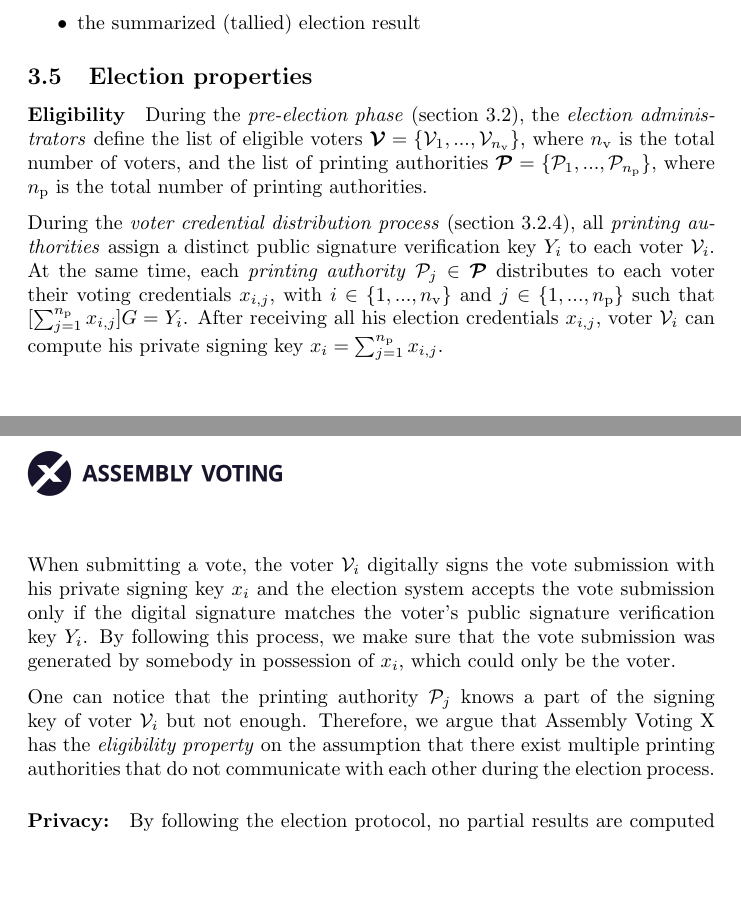
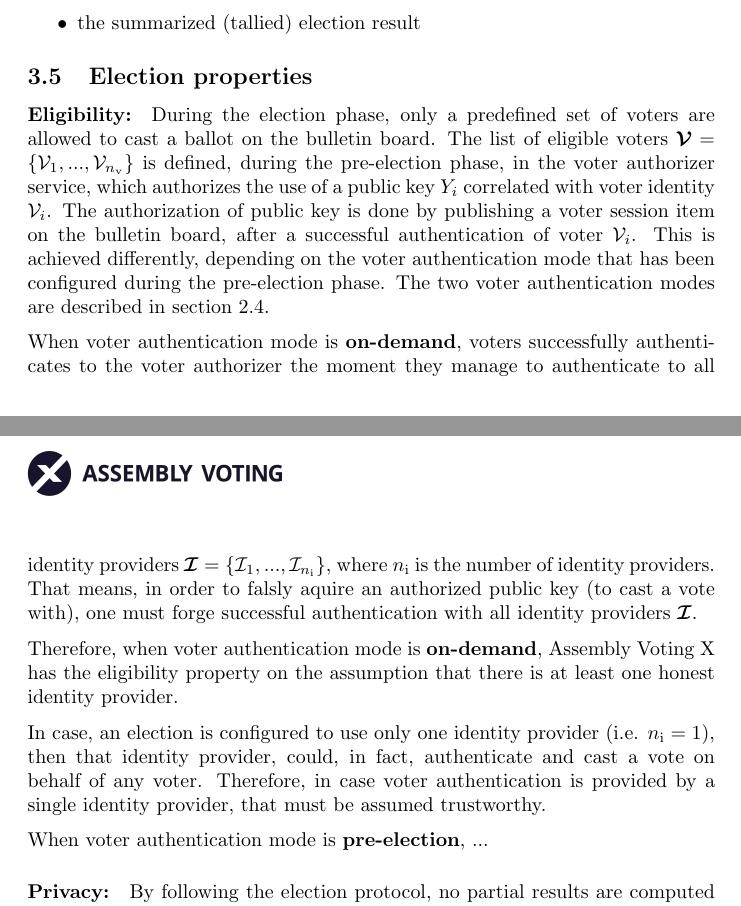
Before and after one commit to aion-dk/crypto-protocol-documentation, a LaTeX document (main.tex, which reads Chapters/3.5 Election properties.tex): two parts of pages 41 and 42 of 94, joined at a grey line, cut so that both start at the same text, the shorter picture padded with empty space. Compiled offline with pdfLaTeX.

Commit message:
reviewed eligibility when on-demand

```diff
--- a/Chapters/3.5 Election properties.tex
+++ b/Chapters/3.5 Election properties.tex
@@ -1,12 +1,24 @@
 \subsection{Election properties} \label{sec: election properties}
-\paragraph{Eligibility}
-During the \textit{pre-election phase} (\cref{sec: pre-election phase}), the \textit{election administrators} define the list of eligible voters \( \boldsymbol{\mathcal{V}} = \{\mathcal{V}_1, ..., \mathcal{V}_{n_\mathrm{v}}\} \), where $n_\mathrm{v}$ is the total number of voters, and the list of printing authorities \( \boldsymbol{\mathcal{P}} = \{\mathcal{P}_1, ..., \mathcal{P}_{n_\mathrm{p}}\} \), where $n_\mathrm{p}$ is the total number of printing authorities.
 
-During the \textit{voter credential distribution process} (\cref{sec: voter credential distribution process}), all \textit{printing authorities} assign a distinct public signature verification key $Y_i$ to each voter $\mathcal{V}_i$. At the same time, each \textit{printing authority} \( \mathcal{P}_j \in \boldsymbol{\mathcal{P}} \) distributes to each voter their voting credentials $x_{i,j}$, with \( i \in \{ 1, ..., n_\mathrm{v} \} \) and \( j \in \{ 1, ..., n_\mathrm{p} \} \) such that \( [\sum_{j=1}^{n_\mathrm{p}} x_{i,j}]G = Y_i \). After receiving all his election credentials $x_{i,j}$, voter $\mathcal{V}_i$ can compute his private signing key \( x_i = \sum_{j=1}^{n_\mathrm{p}} x_{i,j} \).
 
-When submitting a vote, the voter $\mathcal{V}_i$ digitally signs the vote submission with his private signing key $x_i$ and the election system accepts the vote submission only if the digital signature matches the voter's public signature verification key $Y_i$. By following this process, we make sure that the vote submission was generated by somebody in possession of $x_i$, which could only be the voter.
+\paragraph{Eligibility:}
+During the election phase, only a predefined set of voters are allowed to cast a ballot on the bulletin board. The list of eligible voters $\boldsymbol{\mathcal{V}} = \{ \mathcal{V}_1, ..., \mathcal{V}_{n_\mathrm{v}} \}$ is defined, during the pre-election phase, in the voter authorizer service, which authorizes the use of a public key $Y_i$ correlated with voter identity $\mathcal{V}_i$. The authorization of public key is done by publishing a voter session item on the bulletin board, after a successful authentication of voter $\mathcal{V}_i$. This is achieved differently, depending on the voter authentication mode that has been configured during the pre-election phase. The two voter authentication modes are described in \cref{sec: voter registration modes}.
 
-One can notice that the printing authority $\mathcal{P}_j$ knows a part of the signing key of voter $\mathcal{V}_i$ but not enough. Therefore, we argue that Assembly Voting X has the \textit{eligibility property} on the assumption that there exist multiple printing authorities that do not communicate with each other during the election process.
+When voter authentication mode is \textbf{on-demand}, voters successfully authenticates to the voter authorizer the moment they manage to authenticate to all identity providers $\boldsymbol{\mathcal{I}} = \{ \mathcal{I}_1, ..., \mathcal{I}_{n_\mathrm{i}} \}$, where $n_\mathrm{i}$ is the number of identity providers. That means, in order to falsly aquire an authorized public key (to cast a vote with), one must forge successful authentication with all identity providers $\boldsymbol{\mathcal{I}}$.
+
+Therefore, when voter authentication mode is \textbf{on-demand}, Assembly Voting X has the eligibility property on the assumption that there is at least one honest identity provider.
+
+In case, an election is configured to use only one identity provider (i.e. $n_\mathrm{i} = 1$), then that identity provider, could, in fact, authenticate and cast a vote on behalf of any voter. Therefore, in case voter authentication is provided by a single identity provider, that must be assumed trustworthy.
+
+When voter authentication mode is \textbf{pre-election}, ...
+
+% During the pre-election phase (\cref{sec: pre-election phase}), the election administrators define the list of eligible voters $\boldsymbol{\mathcal{V}} = \{ \mathcal{V}_1, ..., \mathcal{V}_{n_\mathrm{v}} \}$, where $n_\mathrm{v}$ is the total number of voters, and the list of printing authorities $\boldsymbol{\mathcal{P}} = \{ \mathcal{P}_1, ..., \mathcal{P}_{n_\mathrm{p}} \}$, where $n_\mathrm{p}$ is the total number of printing authorities.
+
+% During the voter credential distribution process (\cref{sec: voter credential distribution process}), all \textit{printing authorities} assign a distinct public signature verification key $Y_i$ to each voter $\mathcal{V}_i$. At the same time, each \textit{printing authority} $\mathcal{P}_j \in \boldsymbol{\mathcal{P}}$ distributes to each voter their voting credentials $x_{i,j}$, with $i \in \{ 1, ..., n_\mathrm{v} \}$ and $j \in \{ 1, ..., n_\mathrm{p} \}$ such that $[\sum_{j=1}^{n_\mathrm{p}} x_{i,j}]G = Y_i$. After receiving all his election credentials $x_{i,j}$, voter $\mathcal{V}_i$ can compute his private signing key $x_i = \sum_{j=1}^{n_\mathrm{p}} x_{i,j}$.
+
+% When submitting a vote, the voter $\mathcal{V}_i$ digitally signs the vote submission with his private signing key $x_i$ and the election system accepts the vote submission only if the digital signature matches the voter's public signature verification key $Y_i$. By following this process, we make sure that the vote submission was generated by somebody in possession of $x_i$, which could only be the voter.
+
+% One can notice that the printing authority $\mathcal{P}_j$ knows a part of the signing key of voter $\mathcal{V}_i$ but not enough. Therefore, we argue that Assembly Voting X has the \textit{eligibility property} on the assumption that there exist multiple printing authorities that do not communicate with each other during the election process.
 
 
 \paragraph{Privacy:}
```
